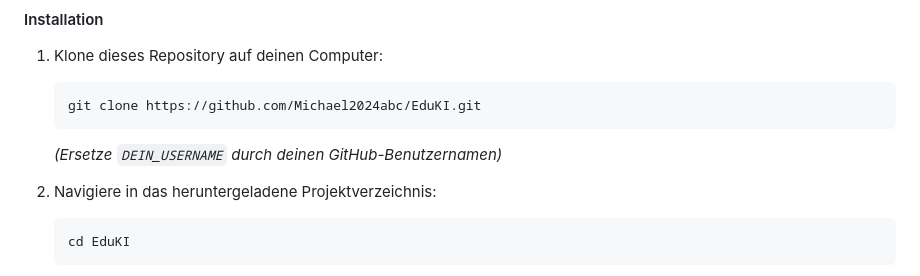
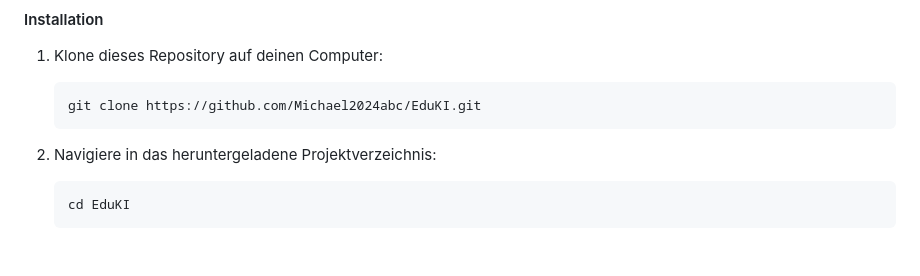
Before and after one commit to Michael2024abc/EduKI, a Markdown page: README.md, the part around the change. Rendered like a GitHub page; blank space fills up the shorter version.

````diff
--- a/README.md
+++ b/README.md
@@ -47,7 +47,6 @@ Um die Projekte lokal auszuführen und damit zu experimentieren, benötigst du d
     ```bash
     git clone https://github.com/Michael2024abc/EduKI.git
     ```
-    *(Ersetze `DEIN_USERNAME` durch deinen GitHub-Benutzernamen)*
 
 2.  Navigiere in das heruntergeladene Projektverzeichnis:
     ```bash
````
